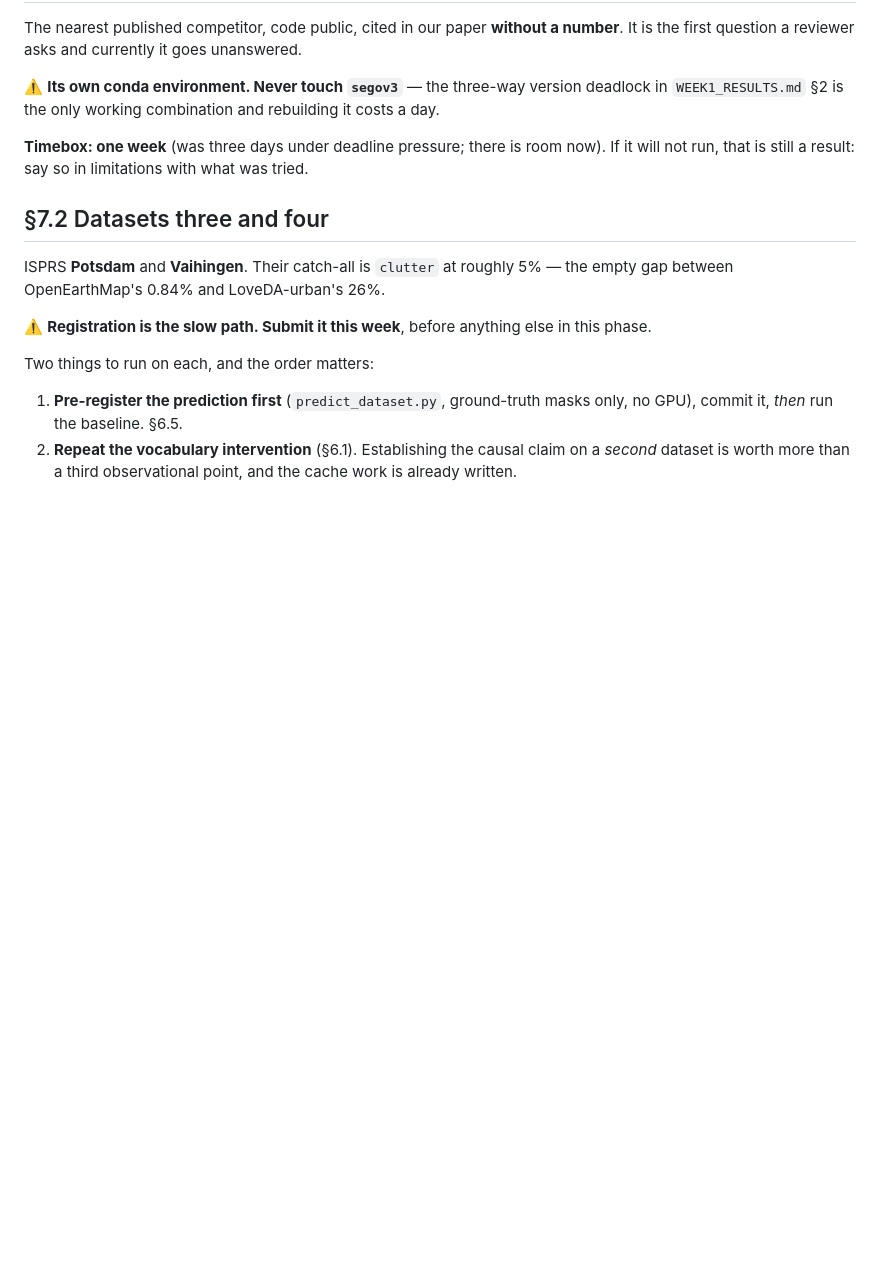
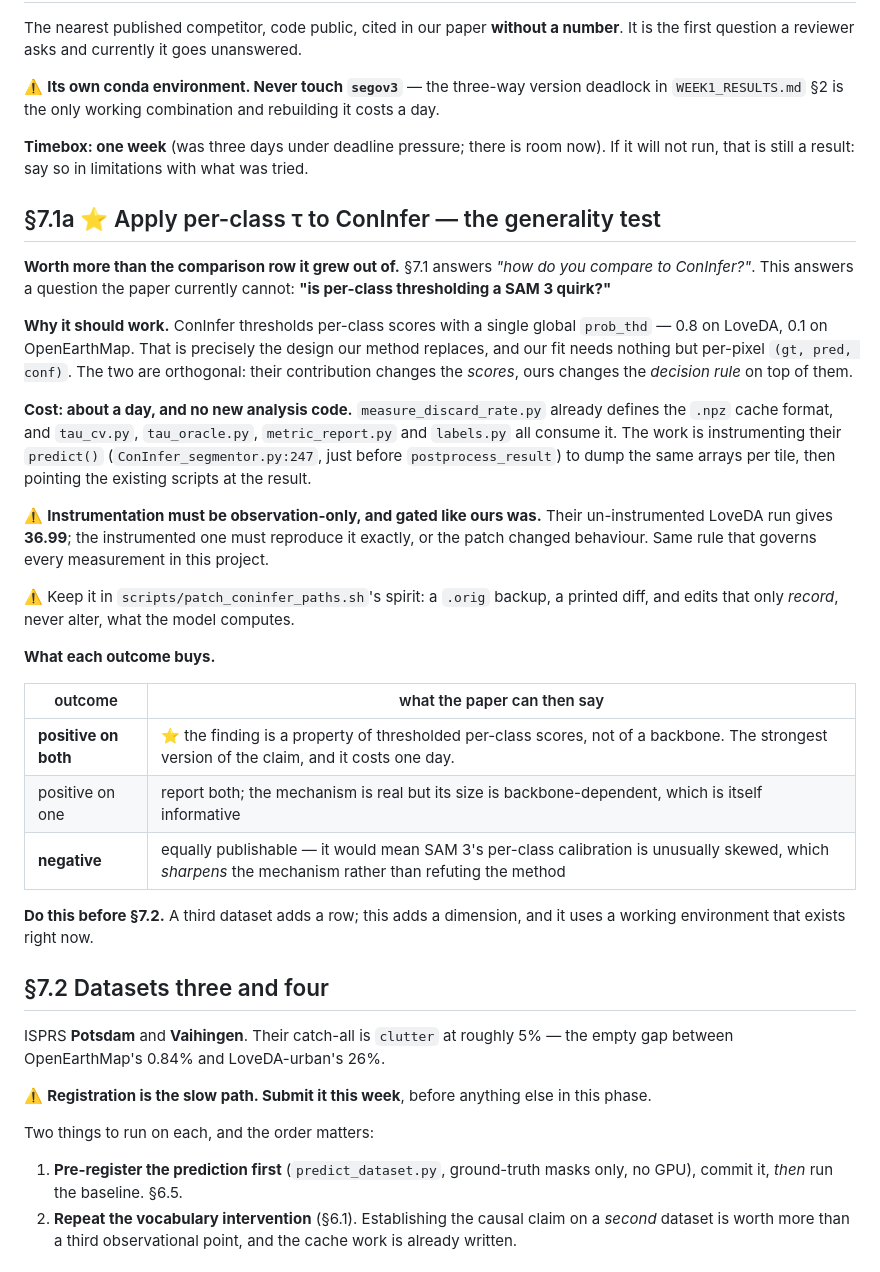
Before and after one commit to FasterThanAi/FreeTraining-OVSS, a Markdown page: ROADMAP.md, the part around the change. Drawn GitHub-style; blank space fills up the shorter version.

Commit message:
docs: ROADMAP 7.1a -- apply per-class tau to ConInfer, the generality test
The comparison row answers "how do you compare to ConInfer". It does not
answer "is per-class thresholding a SAM 3 quirk", which is the question a
reviewer will actually press on, and which the paper currently cannot answer.

ConInfer thresholds per-class scores with a single global prob_thd, which is
exactly the design our method replaces, and our fit needs nothing but per-pixel
(gt, pred, conf). Their contribution changes the scores; ours changes the
decision rule on top. They are orthogonal, so the method should apply
unchanged.

About a day, with no new analysis code -- the npz cache format and tau_cv,
tau_oracle, metric_report and labels all exist. The work is instrumenting
their predict() to dump the same arrays, gated the way ours was: the
instrumented run must reproduce 36.99 exactly or the patch changed behaviour.

Every outcome is publishable, including a negative, which would mean SAM 3's
per-class calibration is unusually skewed and would sharpen the mechanism
rather than refute the method. Scheduled before 7.2, since a third dataset
adds a row while this adds a dimension.

Co-Authored-By: Claude Opus 5 <noreply@anthropic.com>
Claude-Session: https://claude.ai/code/session_018siGPYwTGoas1McjGhcuYx

```diff
--- a/ROADMAP.md
+++ b/ROADMAP.md
@@ -576,6 +576,43 @@ first question a reviewer asks and currently it goes unanswered.
 **Timebox: one week** (was three days under deadline pressure; there is room now). If it will not run,
 that is still a result: say so in limitations with what was tried.
 
+## §7.1a ⭐ Apply per-class τ to ConInfer — the generality test
+
+**Worth more than the comparison row it grew out of.** §7.1 answers *"how do you
+compare to ConInfer?"*. This answers a question the paper currently cannot:
+**"is per-class thresholding a SAM 3 quirk?"**
+
+**Why it should work.** ConInfer thresholds per-class scores with a single global
+`prob_thd` — 0.8 on LoveDA, 0.1 on OpenEarthMap. That is precisely the design our
+method replaces, and our fit needs nothing but per-pixel `(gt, pred, conf)`. The
+two are orthogonal: their contribution changes the *scores*, ours changes the
+*decision rule* on top of them.
+
+**Cost: about a day, and no new analysis code.** `measure_discard_rate.py` already
+defines the `.npz` cache format, and `tau_cv.py`, `tau_oracle.py`, `metric_report.py`
+and `labels.py` all consume it. The work is instrumenting their `predict()`
+(`ConInfer_segmentor.py:247`, just before `postprocess_result`) to dump the same
+arrays per tile, then pointing the existing scripts at the result.
+
+⚠️ **Instrumentation must be observation-only, and gated like ours was.** Their
+un-instrumented LoveDA run gives **36.99**; the instrumented one must reproduce it
+exactly, or the patch changed behaviour. Same rule that governs every measurement
+in this project.
+
+⚠️ Keep it in `scripts/patch_coninfer_paths.sh`'s spirit: a `.orig` backup, a
+printed diff, and edits that only *record*, never alter, what the model computes.
+
+**What each outcome buys.**
+
+| outcome | what the paper can then say |
+|---|---|
+| **positive on both** | ⭐ the finding is a property of thresholded per-class scores, not of a backbone. The strongest version of the claim, and it costs one day. |
+| positive on one | report both; the mechanism is real but its size is backbone-dependent, which is itself informative |
+| **negative** | equally publishable — it would mean SAM 3's per-class calibration is unusually skewed, which *sharpens* the mechanism rather than refuting the method |
+
+**Do this before §7.2.** A third dataset adds a row; this adds a dimension, and it
+uses a working environment that exists right now.
+
 ## §7.2 Datasets three and four
 
 ISPRS **Potsdam** and **Vaihingen**. Their catch-all is `clutter` at roughly 5% — the empty gap
```
Also changed, not shown: CLAUDE.md (+12 -0 lines).
